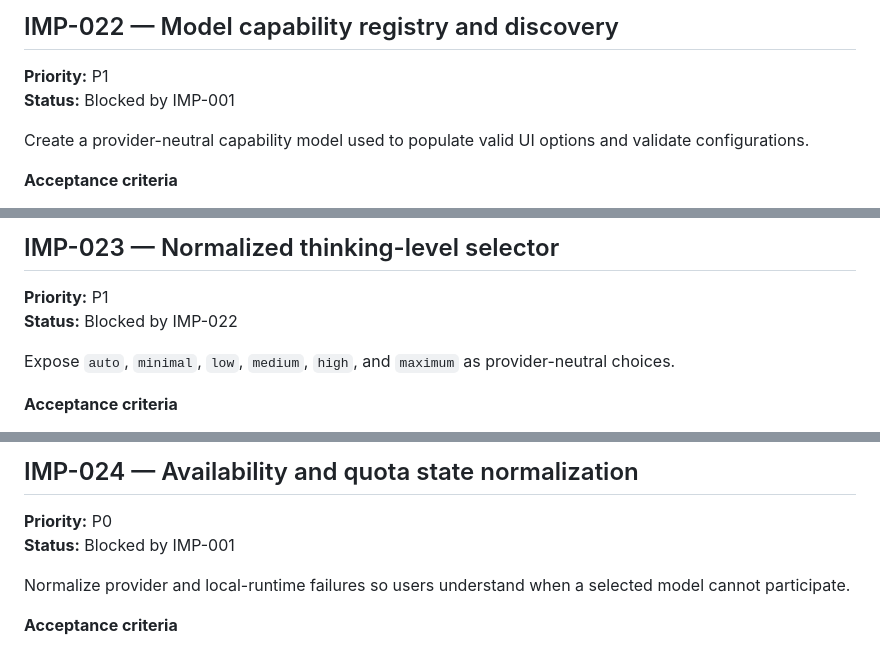
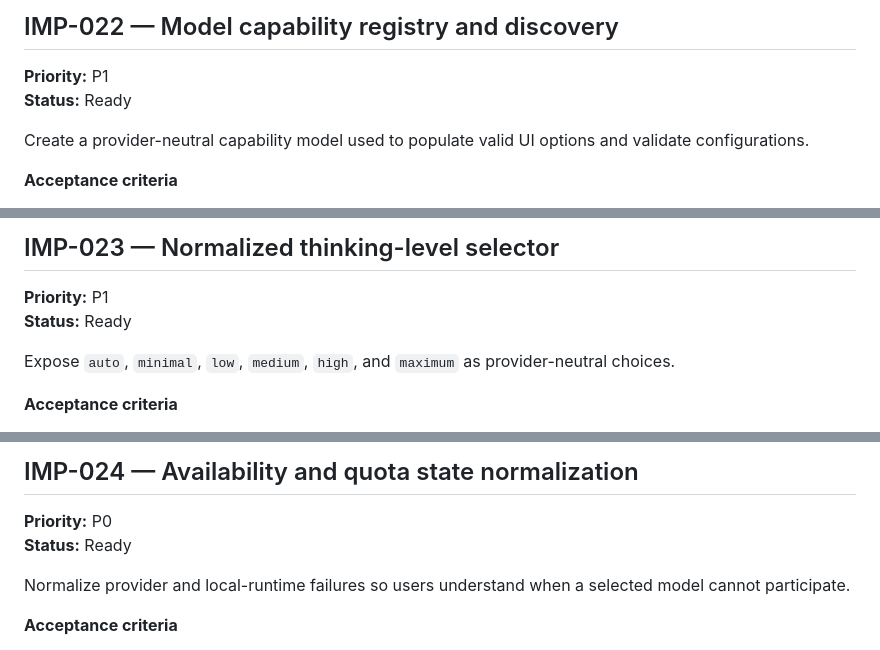
Before and after one commit to howlcipher/password_arena, a Markdown page: improvements.md, 3 parts joined by grey strips. GitHub-like rendering.

```diff
--- a/improvements.md
+++ b/improvements.md
@@ -425,7 +425,7 @@ Add local execution through Ollama first, followed by a generic OpenAI-compatibl
 ## IMP-022 — Model capability registry and discovery
 
 **Priority:** P1
-**Status:** Blocked by IMP-001
+**Status:** Ready
 
 Create a provider-neutral capability model used to populate valid UI options and validate configurations.
 
@@ -442,7 +442,7 @@ Create a provider-neutral capability model used to populate valid UI options and
 ## IMP-023 — Normalized thinking-level selector
 
 **Priority:** P1
-**Status:** Blocked by IMP-022
+**Status:** Ready
 
 Expose `auto`, `minimal`, `low`, `medium`, `high`, and `maximum` as provider-neutral choices.
 
@@ -459,7 +459,7 @@ Expose `auto`, `minimal`, `low`, `medium`, `high`, and `maximum` as provider-neu
 ## IMP-024 — Availability and quota state normalization
 
 **Priority:** P0
-**Status:** Blocked by IMP-001
+**Status:** Ready
 
 Normalize provider and local-runtime failures so users understand when a selected model cannot participate.
 
```
Also changed, not shown: other parts of improvements.md (+8 -8 lines).
